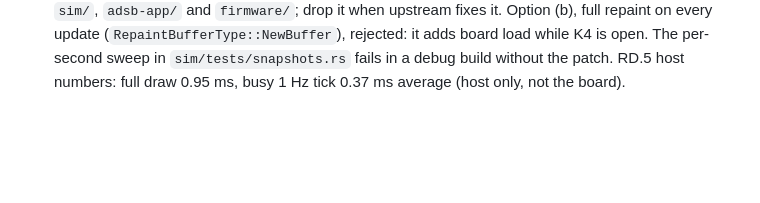
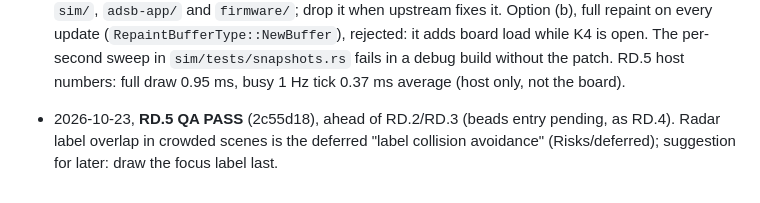
Before and after one commit to terminatorausbikinibottom/esp32-adsb, a Markdown page: docs/design/radar-ui.md, the part around the change. Rendered like a GitHub page; blank space fills up the shorter version.

Commit message:
docs(design): record RD.5 QA pass (radar-ui)
Co-Authored-By: Claude Opus 5.5 <noreply@anthropic.com>

```diff
--- a/docs/design/radar-ui.md
+++ b/docs/design/radar-ui.md
@@ -748,3 +748,7 @@ app partition size.
   board load while K4 is open. The per-second sweep in `sim/tests/snapshots.rs` fails in a debug
   build without the patch. RD.5 host numbers: full draw 0.95 ms, busy 1 Hz tick 0.37 ms average
   (host only, not the board).
+
+- 2026-10-23, **RD.5 QA PASS** (2c55d18), ahead of RD.2/RD.3 (beads entry pending, as RD.4). Radar
+  label overlap in crowded scenes is the deferred "label collision avoidance" (Risks/deferred);
+  suggestion for later: draw the focus label last.
```
